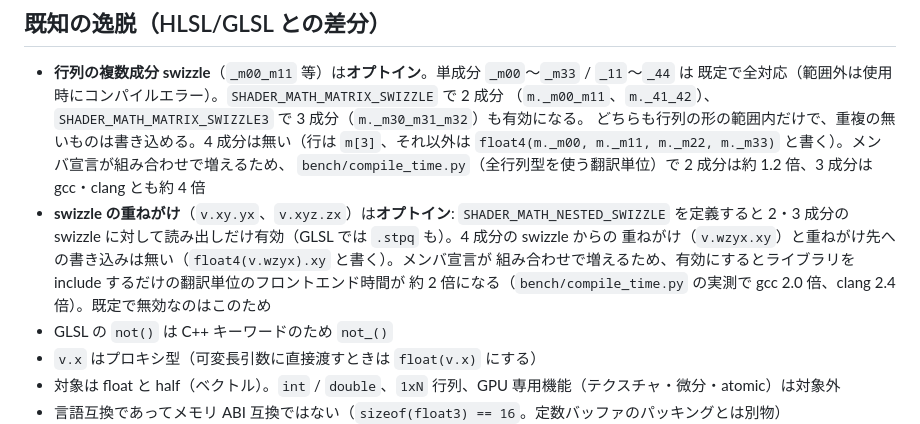
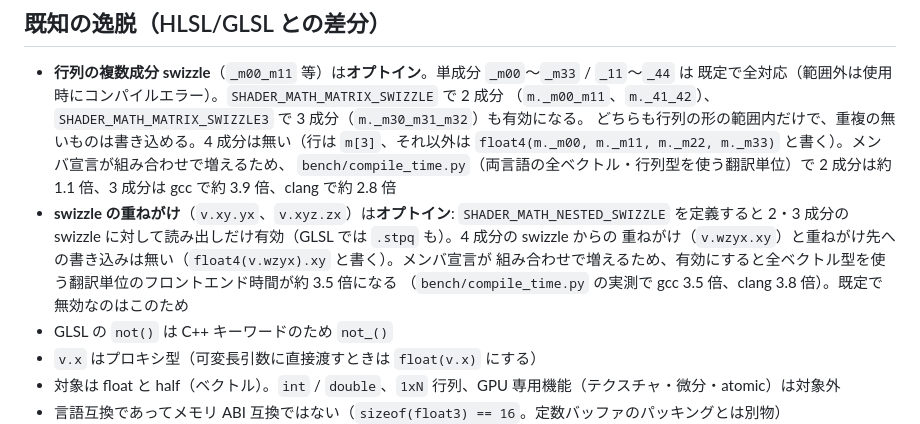
Before and after one commit to capsule-holdings/shader-math, a Markdown page: README.md, the part around the change. Rendered like a GitHub page.

Commit message:
README: compile-time ratios from CI
Co-authored-by: Cursor <cursoragent@cursor.com>

```diff
--- a/README.md
+++ b/README.md
@@ -269,12 +269,13 @@ MSVC と Apple Clang は CI ランナーの既定版のみ確認。
   （`m._m00_m11`、`m._41_42`）、`SHADER_MATH_MATRIX_SWIZZLE3` で 3 成分（`m._m30_m31_m32`）も有効になる。
   どちらも行列の形の範囲内だけで、重複の無いものは書き込める。4 成分は無い（行は `m[3]`、それ以外は
   `float4(m._m00, m._m11, m._m22, m._m33)` と書く）。メンバ宣言が組み合わせで増えるため、
-  `bench/compile_time.py`（全行列型を使う翻訳単位）で 2 成分は約 1.2 倍、3 成分は gcc・clang とも約 4 倍
+  `bench/compile_time.py`（両言語の全ベクトル・行列型を使う翻訳単位）で 2 成分は約 1.1 倍、3 成分は
+  gcc で約 3.9 倍、clang で約 2.8 倍
 - **swizzle の重ねがけ**（`v.xy.yx`、`v.xyz.zx`）は**オプトイン**: `SHADER_MATH_NESTED_SWIZZLE` を定義すると
   2・3 成分の swizzle に対して読み出しだけ有効（GLSL では `.stpq` も）。4 成分の swizzle からの
   重ねがけ（`v.wzyx.xy`）と重ねがけ先への書き込みは無い（`float4(v.wzyx).xy` と書く）。メンバ宣言が
-  組み合わせで増えるため、有効にするとライブラリを include するだけの翻訳単位のフロントエンド時間が
-  約 2 倍になる（`bench/compile_time.py` の実測で gcc 2.0 倍、clang 2.4 倍）。既定で無効なのはこのため
+  組み合わせで増えるため、有効にすると全ベクトル型を使う翻訳単位のフロントエンド時間が約 3.5 倍になる
+  （`bench/compile_time.py` の実測で gcc 3.5 倍、clang 3.8 倍）。既定で無効なのはこのため
 - GLSL の `not()` は C++ キーワードのため `not_()`
 - `v.x` はプロキシ型（可変長引数に直接渡すときは `float(v.x)` にする）
 - 対象は float と half（ベクトル）。`int` / `double`、`1xN` 行列、GPU 専用機能（テクスチャ・微分・atomic）は対象外
```
Also changed, not shown: README.en.md (+2 -2 lines).
